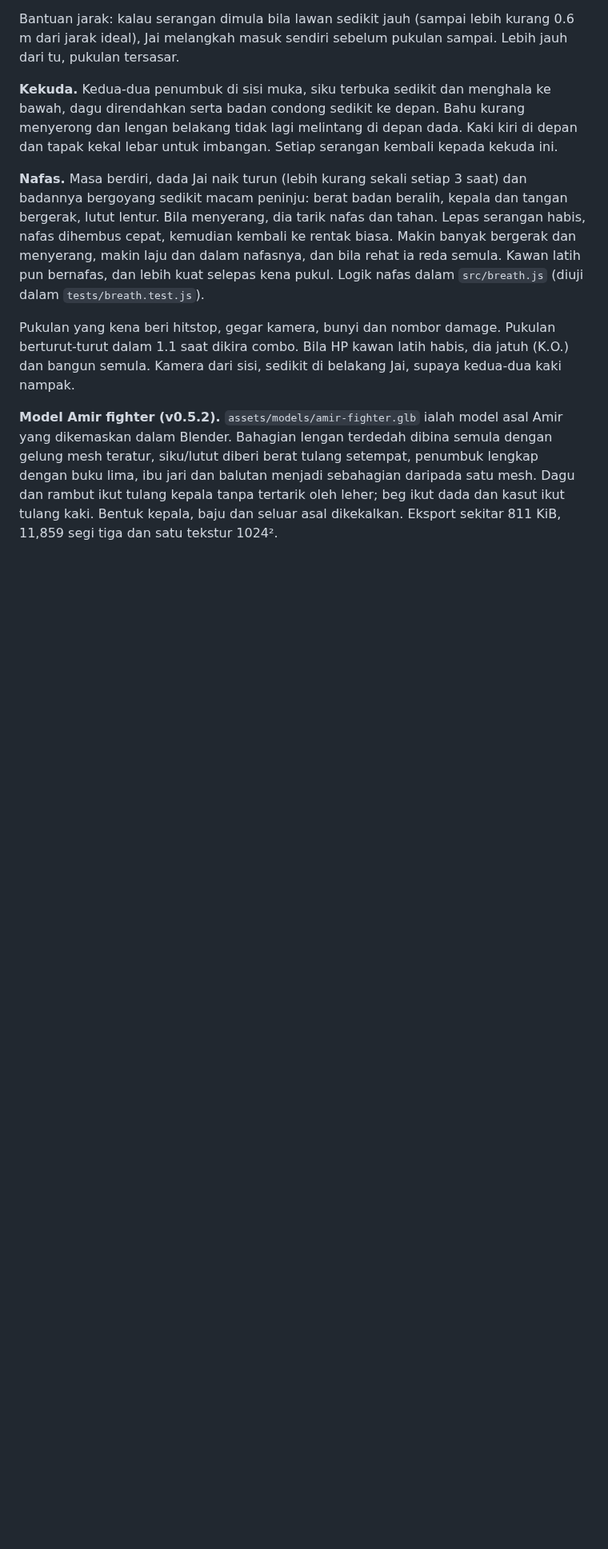
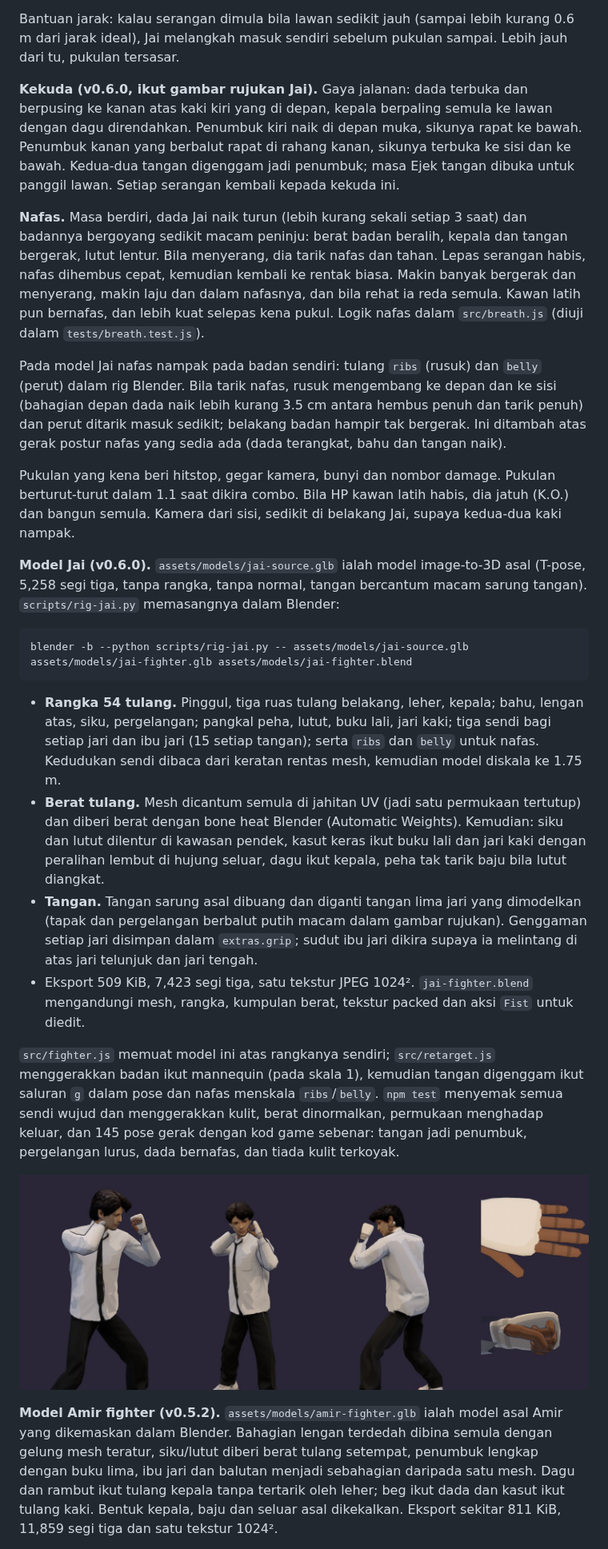
Before and after one commit to mohdaie/Project-high-school, a Markdown page: README.md, the part around one of its changes. Shown at 80% size. GitHub-like rendering; pictures changed too: assets/previews/jai-stance-v060.jpg (added); blank space fills up the shorter version.

````diff
--- a/README.md
+++ b/README.md
@@ -26,11 +26,28 @@ Masa latihan stamina tak terhad, jadi boleh serang tanpa henti. Butang "Penat" d
 
 Bantuan jarak: kalau serangan dimula bila lawan sedikit jauh (sampai lebih kurang 0.6 m dari jarak ideal), Jai melangkah masuk sendiri sebelum pukulan sampai. Lebih jauh dari tu, pukulan tersasar.
 
-**Kekuda.** Kedua-dua penumbuk di sisi muka, siku terbuka sedikit dan menghala ke bawah, dagu direndahkan serta badan condong sedikit ke depan. Bahu kurang menyerong dan lengan belakang tidak lagi melintang di depan dada. Kaki kiri di depan dan tapak kekal lebar untuk imbangan. Setiap serangan kembali kepada kekuda ini.
+**Kekuda (v0.6.0, ikut gambar rujukan Jai).** Gaya jalanan: dada terbuka dan berpusing ke kanan atas kaki kiri yang di depan, kepala berpaling semula ke lawan dengan dagu direndahkan. Penumbuk kiri naik di depan muka, sikunya rapat ke bawah. Penumbuk kanan yang berbalut rapat di rahang kanan, sikunya terbuka ke sisi dan ke bawah. Kedua-dua tangan digenggam jadi penumbuk; masa Ejek tangan dibuka untuk panggil lawan. Setiap serangan kembali kepada kekuda ini.
 
 **Nafas.** Masa berdiri, dada Jai naik turun (lebih kurang sekali setiap 3 saat) dan badannya bergoyang sedikit macam peninju: berat badan beralih, kepala dan tangan bergerak, lutut lentur. Bila menyerang, dia tarik nafas dan tahan. Lepas serangan habis, nafas dihembus cepat, kemudian kembali ke rentak biasa. Makin banyak bergerak dan menyerang, makin laju dan dalam nafasnya, dan bila rehat ia reda semula. Kawan latih pun bernafas, dan lebih kuat selepas kena pukul. Logik nafas dalam `src/breath.js` (diuji dalam `tests/breath.test.js`).
 
+Pada model Jai nafas nampak pada badan sendiri: tulang `ribs` (rusuk) dan `belly` (perut) dalam rig Blender. Bila tarik nafas, rusuk mengembang ke depan dan ke sisi (bahagian depan dada naik lebih kurang 3.5 cm antara hembus penuh dan tarik penuh) dan perut ditarik masuk sedikit; belakang badan hampir tak bergerak. Ini ditambah atas gerak postur nafas yang sedia ada (dada terangkat, bahu dan tangan naik).
+
 Pukulan yang kena beri hitstop, gegar kamera, bunyi dan nombor damage. Pukulan berturut-turut dalam 1.1 saat dikira combo. Bila HP kawan latih habis, dia jatuh (K.O.) dan bangun semula. Kamera dari sisi, sedikit di belakang Jai, supaya kedua-dua kaki nampak.
+
+**Model Jai (v0.6.0).** `assets/models/jai-source.glb` ialah model image-to-3D asal (T-pose, 5,258 segi tiga, tanpa rangka, tanpa normal, tangan bercantum macam sarung tangan). `scripts/rig-jai.py` memasangnya dalam Blender:
+
+```sh
+blender -b --python scripts/rig-jai.py -- assets/models/jai-source.glb assets/models/jai-fighter.glb assets/models/jai-fighter.blend
+```
+
+- **Rangka 54 tulang.** Pinggul, tiga ruas tulang belakang, leher, kepala; bahu, lengan atas, siku, pergelangan; pangkal peha, lutut, buku lali, jari kaki; tiga sendi bagi setiap jari dan ibu jari (15 setiap tangan); serta `ribs` dan `belly` untuk nafas. Kedudukan sendi dibaca dari keratan rentas mesh, kemudian model diskala ke 1.75 m.
+- **Berat tulang.** Mesh dicantum semula di jahitan UV (jadi satu permukaan tertutup) dan diberi berat dengan bone heat Blender (Automatic Weights). Kemudian: siku dan lutut dilentur di kawasan pendek, kasut keras ikut buku lali dan jari kaki dengan peralihan lembut di hujung seluar, dagu ikut kepala, peha tak tarik baju bila lutut diangkat.
+- **Tangan.** Tangan sarung asal dibuang dan diganti tangan lima jari yang dimodelkan (tapak dan pergelangan berbalut putih macam dalam gambar rujukan). Genggaman setiap jari disimpan dalam `extras.grip`; sudut ibu jari dikira supaya ia melintang di atas jari telunjuk dan jari tengah.
+- Eksport 509 KiB, 7,423 segi tiga, satu tekstur JPEG 1024². `jai-fighter.blend` mengandungi mesh, rangka, kumpulan berat, tekstur packed dan aksi `Fist` untuk diedit.
+
+`src/fighter.js` memuat model ini atas rangkanya sendiri; `src/retarget.js` menggerakkan badan ikut mannequin (pada skala 1), kemudian tangan digenggam ikut saluran `g` dalam pose dan nafas menskala `ribs`/`belly`. `npm test` menyemak semua sendi wujud dan menggerakkan kulit, berat dinormalkan, permukaan menghadap keluar, dan 145 pose gerak dengan kod game sebenar: tangan jadi penumbuk, pergelangan lurus, dada bernafas, dan tiada kulit terkoyak.
+
+![Kekuda Jai v0.6.0: sudut gambar rujukan, pandangan lawan, sisi, tangan terbuka dan penumbuk](assets/previews/jai-stance-v060.jpg)
 
 **Model Amir fighter (v0.5.2).** `assets/models/amir-fighter.glb` ialah model asal Amir yang dikemaskan dalam Blender. Bahagian lengan terdedah dibina semula dengan gelung mesh teratur, siku/lutut diberi berat tulang setempat, penumbuk lengkap dengan buku lima, ibu jari dan balutan menjadi sebahagian daripada satu mesh. Dagu dan rambut ikut tulang kepala tanpa tertarik oleh leher; beg ikut dada dan kasut ikut tulang kaki. Bentuk kepala, baju dan seluar asal dikekalkan. Eksport sekitar 811 KiB, 11,859 segi tiga dan satu tekstur 1024².
 
````
Also changed, not shown: other parts of README.md (+9 -5 lines), 13 other files.
